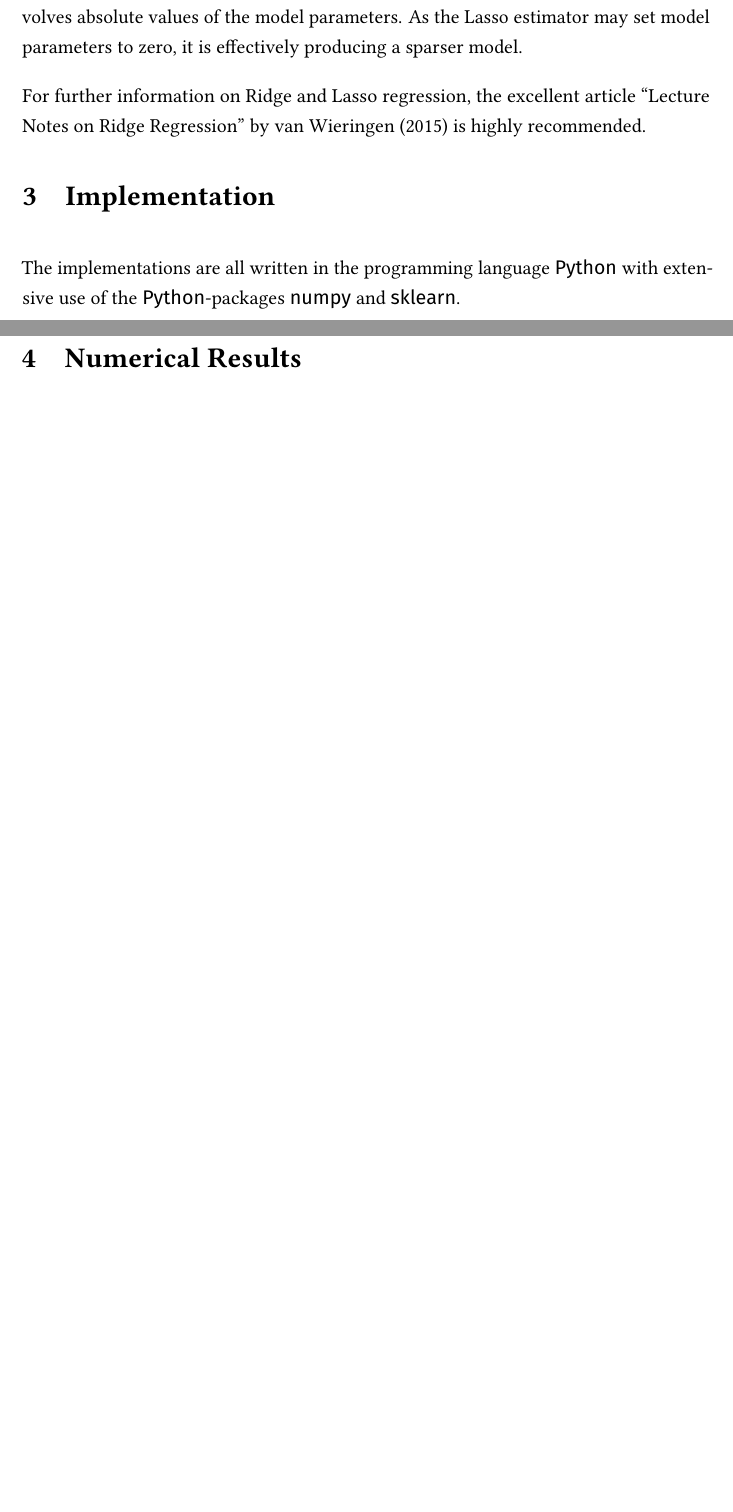
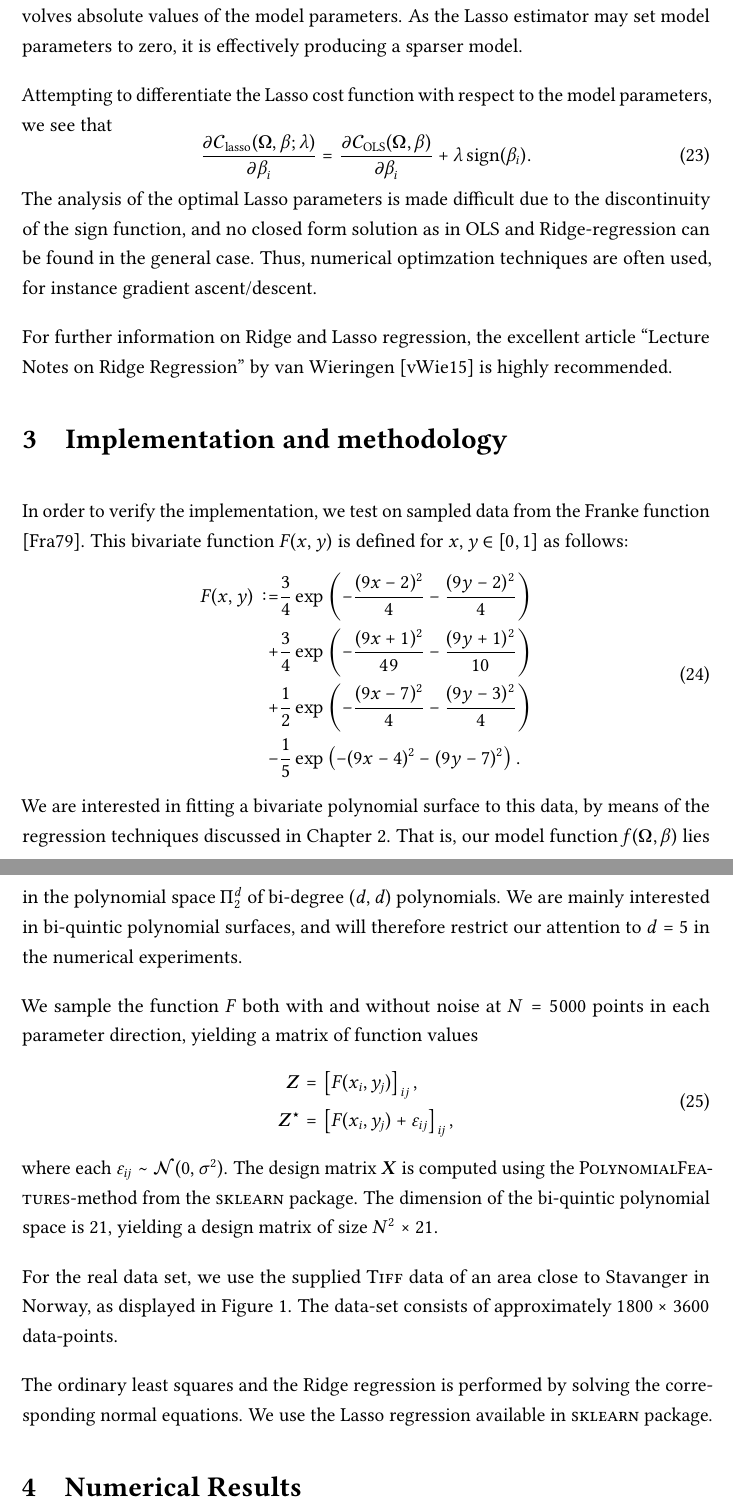
Before and after one commit to qTipTip/FYS-STK4155, a LaTeX thesis (assignment_one/article/main.tex): two parts of pages 7 and 8 of 8 before the commit and two parts of pages 8 and 9 of 10 after it, joined at a grey line, cut so that both start at the same text, the shorter picture padded with empty space. The pictures show the PDF file assignment_one/article/main.pdf that the author committed with the source.

Commit message:
Work work.

```diff
--- a/assignment_one/article/main.tex
+++ b/assignment_one/article/main.tex
@@ -327,11 +347,56 @@ Assignment One}}
   the Lasso estimator may set model parameters to zero, it is effectively
   producing a sparser model.
 
+
+  Attempting to differentiate the Lasso cost function with respect to the model parameters, we see that
+  \begin{equation}
+    \dpd{\cost_\lasso(\data, \beta; \lambda)}{\beta_i} = \dpd{\cost_\OLS(\data, \beta)}{\beta_i} + \lambda \sgn(\beta_i).
+  \end{equation}
+  The analysis of the optimal Lasso parameters is made difficult due to the
+  discontinuity of the sign function, and no closed form solution as in OLS and
+  Ridge-regression can be found in the general case. Thus, numerical
+  optimzation techniques are often used, for instance gradient ascent/descent.
+
   For further information on Ridge and Lasso regression, the excellent article
   \citetitle{vanwieringenLectureNotesRidge2015} by
   \textcite{vanwieringenLectureNotesRidge2015} is highly recommended.
 
-  \chapter{Implementation}
+  \chapter{Implementation and methodology}
 
-  The implementations are all written in the programming language \python{} with
-  extensive use of the \python-packages \textsf{numpy} and \textsf{sklearn}.
+  In order to verify the implementation, we test on sampled data from the
+  Franke function \cite{frankeCriticalComparisonMethods1979}. This bivariate
+  function \(F(x, y) \) is defined for \( x, y \in [0, 1] \) as follows:
+  \begin{align}
+    \begin{split}
+      F(x,y) \coloneqq &\frac{3}{4} \exp\left( -\frac{(9x - 2)^2}{4} - \frac{(9y - 2)^2}{4}\right) \\
+      + &\frac{3}{4}\exp\left( -\frac{(9x + 1)^2}{49} - \frac{(9 y + 1)^2}{10}\right) \\
+      + &\frac{1}{2}\exp\left(-\frac{(9x-7)^2}{4} - \frac{(9y-3)^2}{4}\right) \\
+      - &\frac{1}{5}\exp\left(-(9x - 4)^2 - (9y - 7)^2\right).
+    \end{split}
+  \end{align}
+  We are interested in fitting a bivariate polynomial surface to this data, by
+  means of the regression techniques discussed in \cref{chp:regression}. That
+  is, our model function \( f(\data, \beta) \) lies in the polynomial space \(
+  \Pi_{2}^d \) of bi-degree \( (d, d) \) polynomials. We are mainly interested
+  in bi-quintic polynomial surfaces, and will therefore restrict our attention
+  to \( d = 5 \) in the numerical experiments.
+
+  We sample the function \( F \) both with and without noise at \( N = 5000 \) points in each
+  parameter direction, yielding a matrix of function values
+  \begin{align}
+    \begin{split}
+      \mat{Z} &= \left[F(x_i, y_j) \right]_{ij}, \\
+      \mat{Z}^\star &= \left[F(x_i, y_j) + \varepsilon_{ij}\right]_{ij},
+    \end{split}
+  \end{align}
+  where each \( \varepsilon_{ij} \sim \N(0, \sigma^2) \). The design matrix \(
+  \mat{X} \) is computed using the \textsc{PolynomialFeatures}-method from the
+  \textsc{sklearn} package. The dimension of the bi-quintic polynomial space is
+  21, yielding a design matrix of size \( N^2 \times 21 \).
+
+  For the real data set, we use the supplied \textsc{Tiff} data of an area
+  close to Stavanger in Norway, as displayed in \cref{fig:terrain}. The
+  data-set consists of approximately \( 1800 \times 3600 \) data-points.
+  \begin{figure}
+    \centering
+    \includegraphics[width=1\linewidth]{images/terrain.pdf}
@@ -338,3 +407,11 @@ Assignment One}}
+  \label{fig:terrain}
+  \end{figure}
+
+  The ordinary least squares and the Ridge regression is performed by solving
+  the corresponding normal equations. We use the Lasso regression available in
+  \textsc{sklearn} package.
+
+
 
   \chapter{Numerical Results}
 
```
Also changed, not shown: assignment_one/article/main.pdf, assignment_one/article/main.tex (36 more changed lines), 4 other files.
